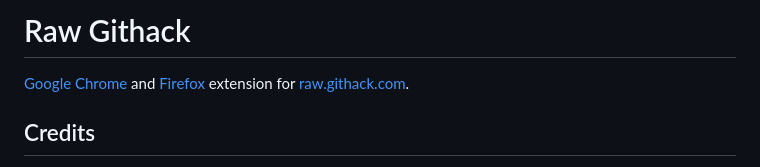
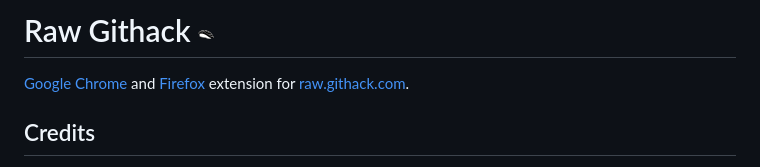
Before and after one commit to FilipChalupa/Raw-Githack, a Markdown page: README.md, the part around the change. Drawn GitHub-style; pictures changed too: icon/16.png.

```diff
--- a/README.md
+++ b/README.md
@@ -1,4 +1,4 @@
-# Raw Githack
+# Raw Githack ![sushi icon](icon/16.png)
 
 [Google Chrome](https://chrome.google.com/webstore/detail/raw-githack/iichepgnbggmoaijfiphjodmhkbijmkf?hl=en) and [Firefox](https://addons.mozilla.org/cs/firefox/addon/raw-githack/) extension for [raw.githack.com](https://raw.githack.com/).
 
```
Also changed, not shown: icon/128.png, icon/32.png, icon/48.png, 1 other file.
